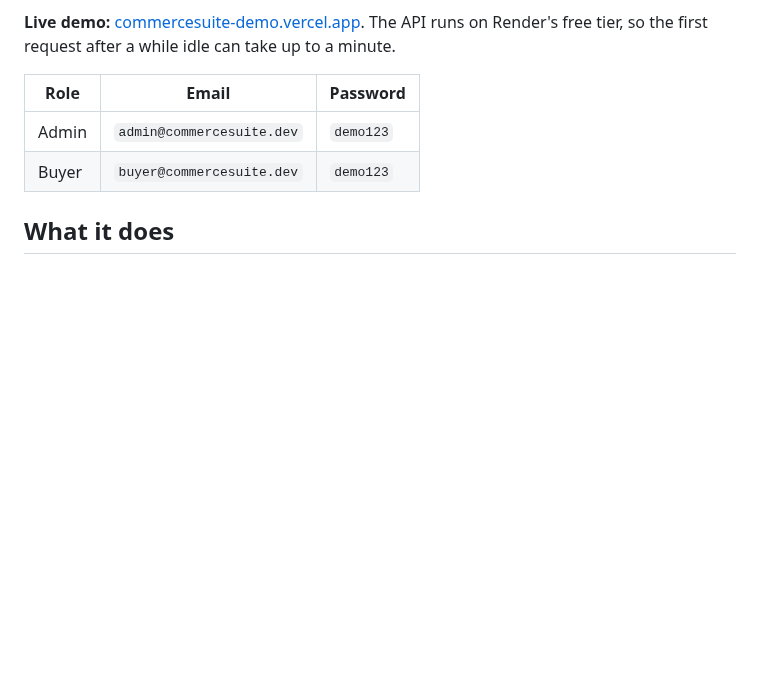
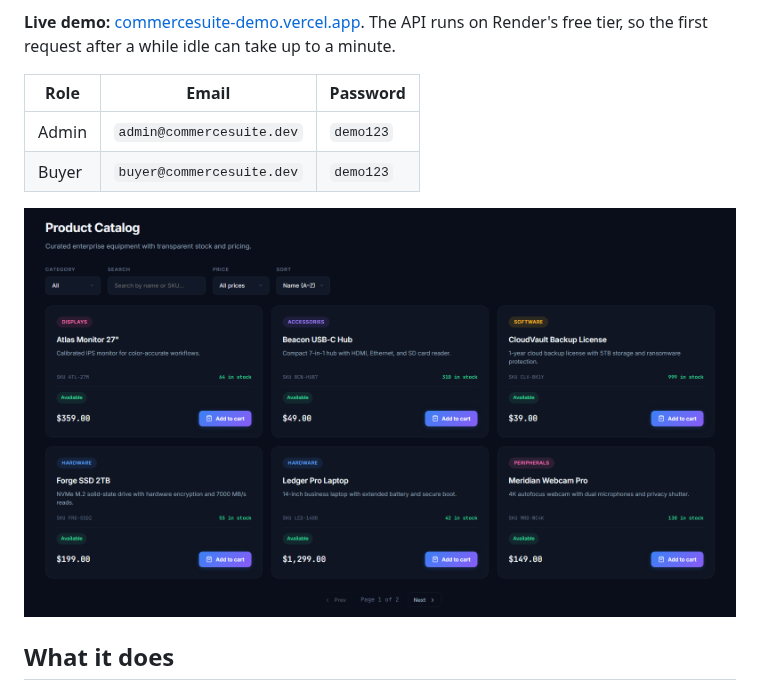
Before and after one commit to JimmyAlter/CommerceSuite, a Markdown page: README.md, the part around the change. Rendered like a GitHub page; pictures changed too: docs/screenshots/catalog.png (added); blank space fills up the shorter version.

Commit message:
docs: add a catalog screenshot from the live demo
Co-Authored-By: Claude Opus 5.5 <noreply@anthropic.com>

```diff
--- a/README.md
+++ b/README.md
@@ -10,6 +10,8 @@ An internal procurement storefront: catalog, cart and checkout for buyers, and o
 |---|---|---|
 | Admin | `admin@commercesuite.dev` | `demo123` |
 | Buyer | `buyer@commercesuite.dev` | `demo123` |
+
+![Catalog](docs/screenshots/catalog.png)
 
 ## What it does
 
```
